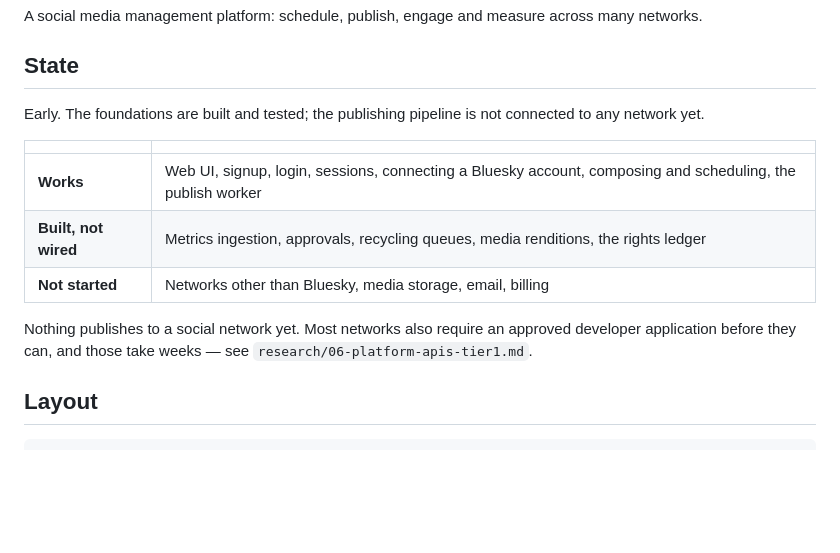
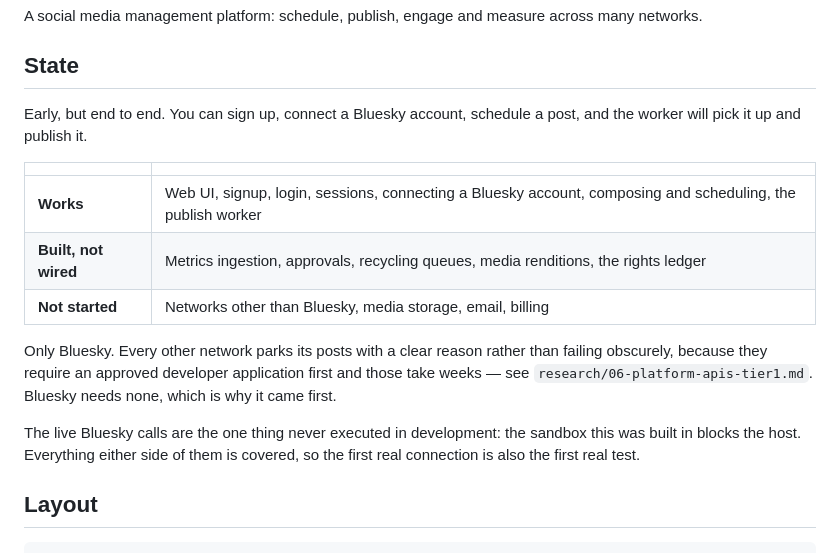
Before and after one commit to Emmanuelok/SMM, a Markdown page: README.md, the part around the change. GitHub-like rendering; blank space fills up the shorter version.

Commit message:
Correct the README's account of what works
The state table said the worker and Bluesky adapter work while the
paragraph below still said nothing publishes. Both cannot be true, and
the stale half is the one a reader believes.

Also records the one thing genuinely untested: the live Bluesky calls
were never executed, because the sandbox this was built in blocks the
host. Everything either side of them is covered, so the first real
connection is also the first real test — worth stating plainly rather
than leaving someone to discover it.

Co-Authored-By: Claude Opus 5 <noreply@anthropic.com>
Claude-Session: https://claude.ai/code/session_01HzB6A3tUDuommXYJCXNyvk

```diff
--- a/README.md
+++ b/README.md
@@ -5,8 +5,8 @@ many networks.
 
 ## State
 
-Early. The foundations are built and tested; the publishing pipeline is not
-connected to any network yet.
+Early, but end to end. You can sign up, connect a Bluesky account, schedule a
+post, and the worker will pick it up and publish it.
 
 | | |
 |---|---|
@@ -14,9 +14,14 @@ connected to any network yet.
 | **Built, not wired** | Metrics ingestion, approvals, recycling queues, media renditions, the rights ledger |
 | **Not started** | Networks other than Bluesky, media storage, email, billing |
 
-Nothing publishes to a social network yet. Most networks also require an
-approved developer application before they can, and those take weeks — see
-`research/06-platform-apis-tier1.md`.
+Only Bluesky. Every other network parks its posts with a clear reason rather
+than failing obscurely, because they require an approved developer application
+first and those take weeks — see `research/06-platform-apis-tier1.md`. Bluesky
+needs none, which is why it came first.
+
+The live Bluesky calls are the one thing never executed in development: the
+sandbox this was built in blocks the host. Everything either side of them is
+covered, so the first real connection is also the first real test.
 
 ## Layout
 
```
